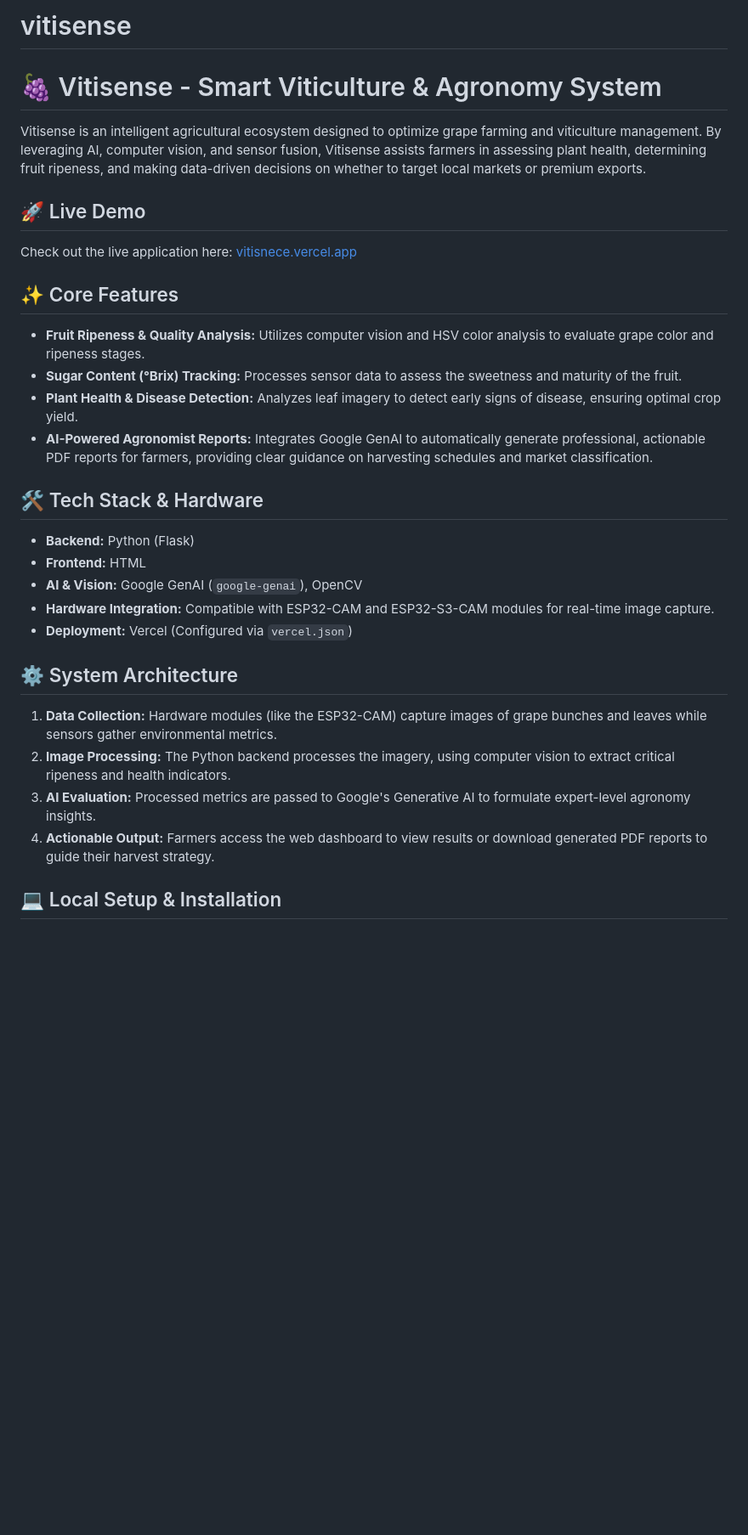
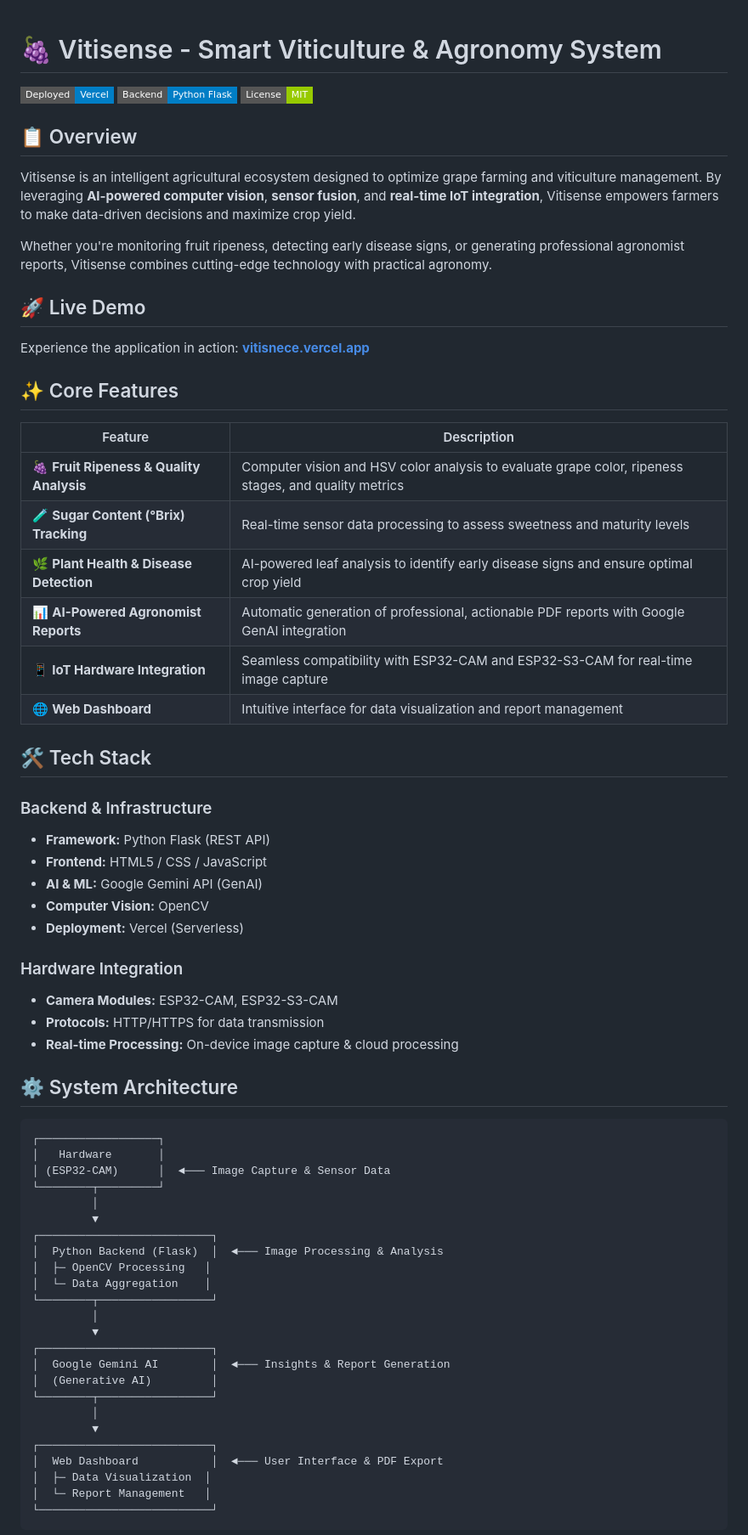
Before and after one commit to sarveshmule1504/vitisnece, a Markdown page: README.md, the part around one of its changes. Shown at 85% size. Rendered like a GitHub page; badges without logos; blank space fills up the shorter version.

Commit message:
docs: improve README with better structure and documentation

````diff
--- a/README.md
+++ b/README.md
@@ -1,31 +1,70 @@
-# vitisense
-
-
 # 🍇 Vitisense - Smart Viticulture & Agronomy System
 
-Vitisense is an intelligent agricultural ecosystem designed to optimize grape farming and viticulture management. By leveraging AI, computer vision, and sensor fusion, Vitisense assists farmers in assessing plant health, determining fruit ripeness, and making data-driven decisions on whether to target local markets or premium exports.
+[![Vercel Deployment](https://img.shields.io/badge/Deployed-Vercel-blue?style=flat-square&logo=vercel)](https://vitisnece.vercel.app)
+[![Python](https://img.shields.io/badge/Backend-Python%20Flask-blue?style=flat-square&logo=python)](https://flask.palletsprojects.com/)
+[![License](https://img.shields.io/badge/License-MIT-green?style=flat-square)](LICENSE)
+
+## 📋 Overview
+
+Vitisense is an intelligent agricultural ecosystem designed to optimize grape farming and viticulture management. By leveraging **AI-powered computer vision**, **sensor fusion**, and **real-time IoT integration**, Vitisense empowers farmers to make data-driven decisions and maximize crop yield.
+
+Whether you're monitoring fruit ripeness, detecting early disease signs, or generating professional agronomist reports, Vitisense combines cutting-edge technology with practical agronomy.
 
 ## 🚀 Live Demo
-Check out the live application here: [vitisnece.vercel.app](https://vitisnece.vercel.app)
+
+Experience the application in action: **[vitisnece.vercel.app](https://vitisnece.vercel.app)**
 
 ## ✨ Core Features
-* **Fruit Ripeness & Quality Analysis:** Utilizes computer vision and HSV color analysis to evaluate grape color and ripeness stages.
-* **Sugar Content (°Brix) Tracking:** Processes sensor data to assess the sweetness and maturity of the fruit.
-* **Plant Health & Disease Detection:** Analyzes leaf imagery to detect early signs of disease, ensuring optimal crop yield.
-* **AI-Powered Agronomist Reports:** Integrates Google GenAI to automatically generate professional, actionable PDF reports for farmers, providing clear guidance on harvesting schedules and market classification.
 
-## 🛠️ Tech Stack & Hardware
-* **Backend:** Python (Flask)
-* **Frontend:** HTML
-* **AI & Vision:** Google GenAI (`google-genai`), OpenCV
-* **Hardware Integration:** Compatible with ESP32-CAM and ESP32-S3-CAM modules for real-time image capture.
-* **Deployment:** Vercel (Configured via `vercel.json`)
+| Feature | Description |
+|---------|-------------|
+| 🍇 **Fruit Ripeness & Quality Analysis** | Computer vision and HSV color analysis to evaluate grape color, ripeness stages, and quality metrics |
+| 🧪 **Sugar Content (°Brix) Tracking** | Real-time sensor data processing to assess sweetness and maturity levels |
+| 🌿 **Plant Health & Disease Detection** | AI-powered leaf analysis to identify early disease signs and ensure optimal crop yield |
+| 📊 **AI-Powered Agronomist Reports** | Automatic generation of professional, actionable PDF reports with Google GenAI integration |
+| 📱 **IoT Hardware Integration** | Seamless compatibility with ESP32-CAM and ESP32-S3-CAM for real-time image capture |
+| 🌐 **Web Dashboard** | Intuitive interface for data visualization and report management |
+
+## 🛠️ Tech Stack
+
+### Backend & Infrastructure
+- **Framework:** Python Flask (REST API)
+- **Frontend:** HTML5 / CSS / JavaScript
+- **AI & ML:** Google Gemini API (GenAI)
+- **Computer Vision:** OpenCV
+- **Deployment:** Vercel (Serverless)
+
+### Hardware Integration
+- **Camera Modules:** ESP32-CAM, ESP32-S3-CAM
+- **Protocols:** HTTP/HTTPS for data transmission
+- **Real-time Processing:** On-device image capture & cloud processing
 
 ## ⚙️ System Architecture
-1. **Data Collection:** Hardware modules (like the ESP32-CAM) capture images of grape bunches and leaves while sensors gather environmental metrics.
-2. **Image Processing:** The Python backend processes the imagery, using computer vision to extract critical ripeness and health indicators.
-3. **AI Evaluation:** Processed metrics are passed to Google's Generative AI to formulate expert-level agronomy insights.
-4. **Actionable Output:** Farmers access the web dashboard to view results or download generated PDF reports to guide their harvest strategy.
 
-## 💻 Local Setup & Installation
+```
+┌──────────────────┐
+│   Hardware       │
+│ (ESP32-CAM)      │  ◄─── Image Capture & Sensor Data
+└────────┬─────────┘
+         │
+         ▼
+┌──────────────────────────┐
+│  Python Backend (Flask)  │  ◄─── Image Processing & Analysis
+│  ├─ OpenCV Processing   │
+│  └─ Data Aggregation    │
+└────────┬─────────────────┘
+         │
+         ▼
+┌──────────────────────────┐
+│  Google Gemini AI        │  ◄─── Insights & Report Generation
+│  (Generative AI)         │
+└────────┬─────────────────┘
+         │
+         ▼
+┌──────────────────────────┐
+│  Web Dashboard           │  ◄─── User Interface & PDF Export
+│  ├─ Data Visualization  │
+│  └─ Report Management   │
+└──────────────────────────┘
+```
 
````
Also changed, not shown: other parts of README.md (+114 -29 lines).
